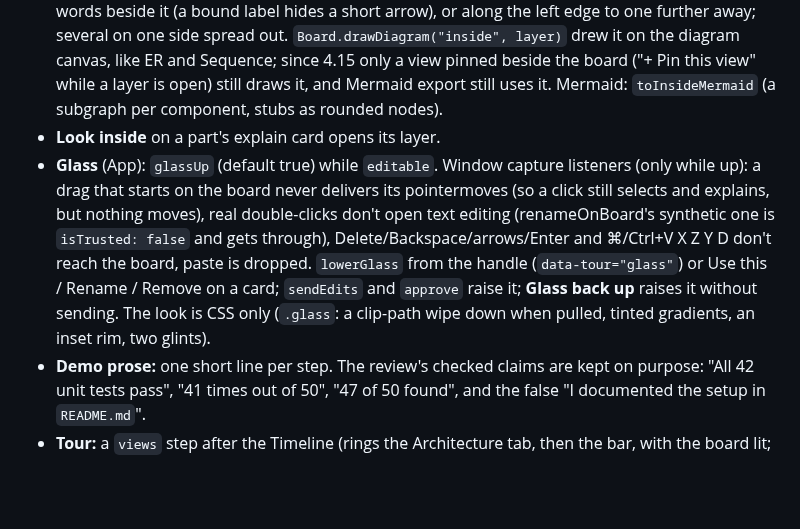
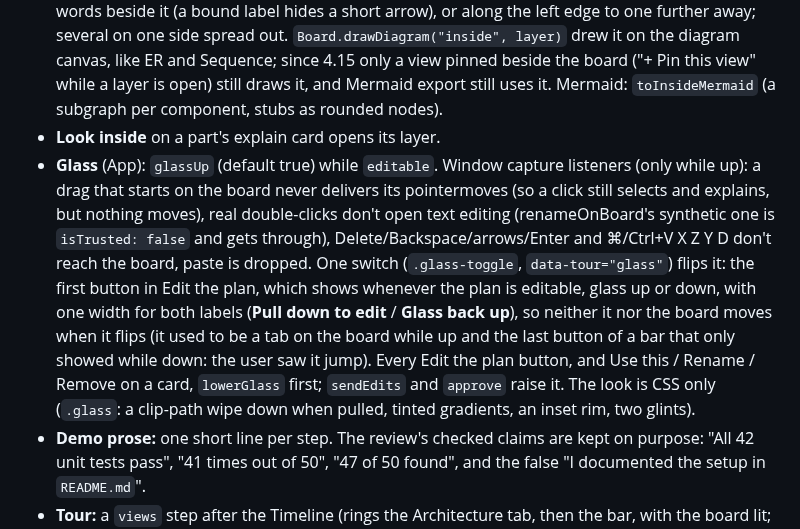
Before and after one commit to ghanemja/whiteboard, a Markdown page: HANDOFF.md, the part around the change. Rendered like a GitHub page; blank space fills up the shorter version.

```diff
--- a/HANDOFF.md
+++ b/HANDOFF.md
@@ -272,7 +272,7 @@ The scripted demo as a lesson: it stops at each step until the person has done i
 - **What a layer shows** (`insideOf(model, layer)` in views.js, pure and tested): a component of the layer opens whole (its tables, then its parts; with none, its `api` entries as derived parts); a component of another layer opens *partially* when some of its parts carry that layer (`part.layer`), which is how ML gathers chunk/embed from a backend worker and retrieve/prompt from the API. Links: every part's links, plus model edges no part link already covers (landing on the route the edge's contract names, e.g. "POST /ask {…}" → the POST /ask part). A link is drawn only if one end is a part shown here or a component opened whole, so a partial frame's other traffic stays off the view. Linked components outside the layer are `stubs`.
 - **Drawing** (`drawInside` in diagrams.js): frames placed on the board's own grid (each used column as wide as its widest frame, each row as tall as its tallest), parts stacked inside (tables drawn as in ER, parts tinted by their layer: `LAYER_TINT`), stubs grey at their cells. Arrows: between components out of the facing sides (stacked in one column: out of both right sides and down a lane, so nothing crosses a part); inside a component straight down to the next part with the words beside it (a bound label hides a short arrow), or along the left edge to one further away; several on one side spread out. `Board.drawDiagram("inside", layer)` drew it on the diagram canvas, like ER and Sequence; since 4.15 only a view pinned beside the board ("+ Pin this view" while a layer is open) still draws it, and Mermaid export still uses it. Mermaid: `toInsideMermaid` (a subgraph per component, stubs as rounded nodes).
 - **Look inside** on a part's explain card opens its layer.
-- **Glass** (App): `glassUp` (default true) while `editable`. Window capture listeners (only while up): a drag that starts on the board never delivers its pointermoves (so a click still selects and explains, but nothing moves), real double-clicks don't open text editing (renameOnBoard's synthetic one is `isTrusted: false` and gets through), Delete/Backspace/arrows/Enter and ⌘/Ctrl+V X Z Y D don't reach the board, paste is dropped. `lowerGlass` from the handle (`data-tour="glass"`) or Use this / Rename / Remove on a card; `sendEdits` and `approve` raise it; **Glass back up** raises it without sending. The look is CSS only (`.glass`: a clip-path wipe down when pulled, tinted gradients, an inset rim, two glints).
+- **Glass** (App): `glassUp` (default true) while `editable`. Window capture listeners (only while up): a drag that starts on the board never delivers its pointermoves (so a click still selects and explains, but nothing moves), real double-clicks don't open text editing (renameOnBoard's synthetic one is `isTrusted: false` and gets through), Delete/Backspace/arrows/Enter and ⌘/Ctrl+V X Z Y D don't reach the board, paste is dropped. One switch (`.glass-toggle`, `data-tour="glass"`) flips it: the first button in Edit the plan, which shows whenever the plan is editable, glass up or down, with one width for both labels (**Pull down to edit** / **Glass back up**), so neither it nor the board moves when it flips (it used to be a tab on the board while up and the last button of a bar that only showed while down: the user saw it jump). Every Edit the plan button, and Use this / Rename / Remove on a card, `lowerGlass` first; `sendEdits` and `approve` raise it. The look is CSS only (`.glass`: a clip-path wipe down when pulled, tinted gradients, an inset rim, two glints).
 - **Demo prose:** one short line per step. The review's checked claims are kept on purpose: "All 42 unit tests pass", "41 times out of 50", "47 of 50 found", and the false "I documented the setup in `README.md`".
 - **Tour:** a `views` step after the Timeline (rings the Architecture tab, then the bar, with the board lit; waits for Next so you can try a few); the steer step rings only Use this (the glass and Stickers aren't in the tour any more: one ask per step). The user wants copy short: keep tour cards, hints and docs to a line or two.
 
```
Also changed, not shown: README.md (+2 -2 lines), docs/TUTORIAL.md (+4 -4 lines), screenshots/glass/1-behind-glass.png, screenshots/glass/2-glass-down.png, 2 other files.
